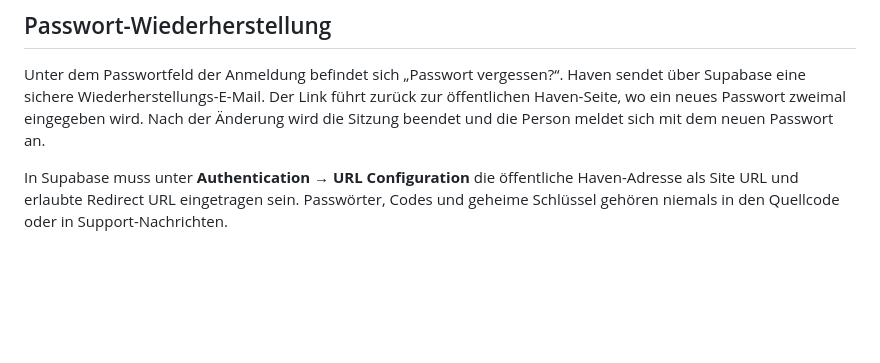
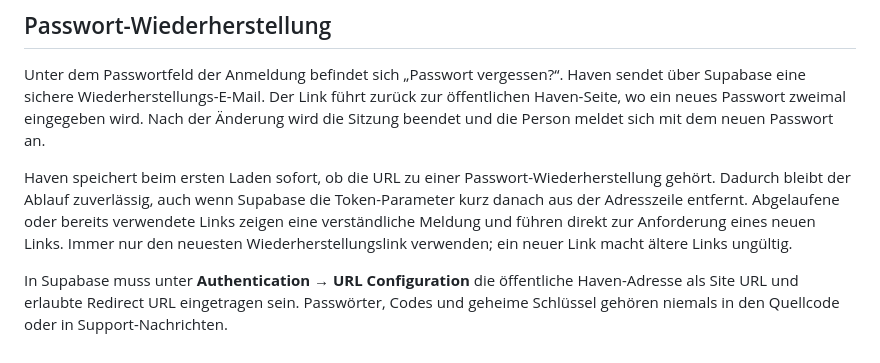
Before and after one commit to ahmadnabouty963/test-2, a Markdown page: docs/CODE_GUIDE.md, the part around the change. Drawn GitHub-style; blank space fills up the shorter version.

Commit message:
Fix password recovery return flow

```diff
--- a/docs/CODE_GUIDE.md
+++ b/docs/CODE_GUIDE.md
@@ -76,4 +76,6 @@ Die Registrierung sendet eine Bestätigungs-E-Mail. Der Bestätigungslink verwei
 
 Unter dem Passwortfeld der Anmeldung befindet sich „Passwort vergessen?“. Haven sendet über Supabase eine sichere Wiederherstellungs-E-Mail. Der Link führt zurück zur öffentlichen Haven-Seite, wo ein neues Passwort zweimal eingegeben wird. Nach der Änderung wird die Sitzung beendet und die Person meldet sich mit dem neuen Passwort an.
 
+Haven speichert beim ersten Laden sofort, ob die URL zu einer Passwort-Wiederherstellung gehört. Dadurch bleibt der Ablauf zuverlässig, auch wenn Supabase die Token-Parameter kurz danach aus der Adresszeile entfernt. Abgelaufene oder bereits verwendete Links zeigen eine verständliche Meldung und führen direkt zur Anforderung eines neuen Links. Immer nur den neuesten Wiederherstellungslink verwenden; ein neuer Link macht ältere Links ungültig.
+
 In Supabase muss unter **Authentication → URL Configuration** die öffentliche Haven-Adresse als Site URL und erlaubte Redirect URL eingetragen sein. Passwörter, Codes und geheime Schlüssel gehören niemals in den Quellcode oder in Support-Nachrichten.
```
